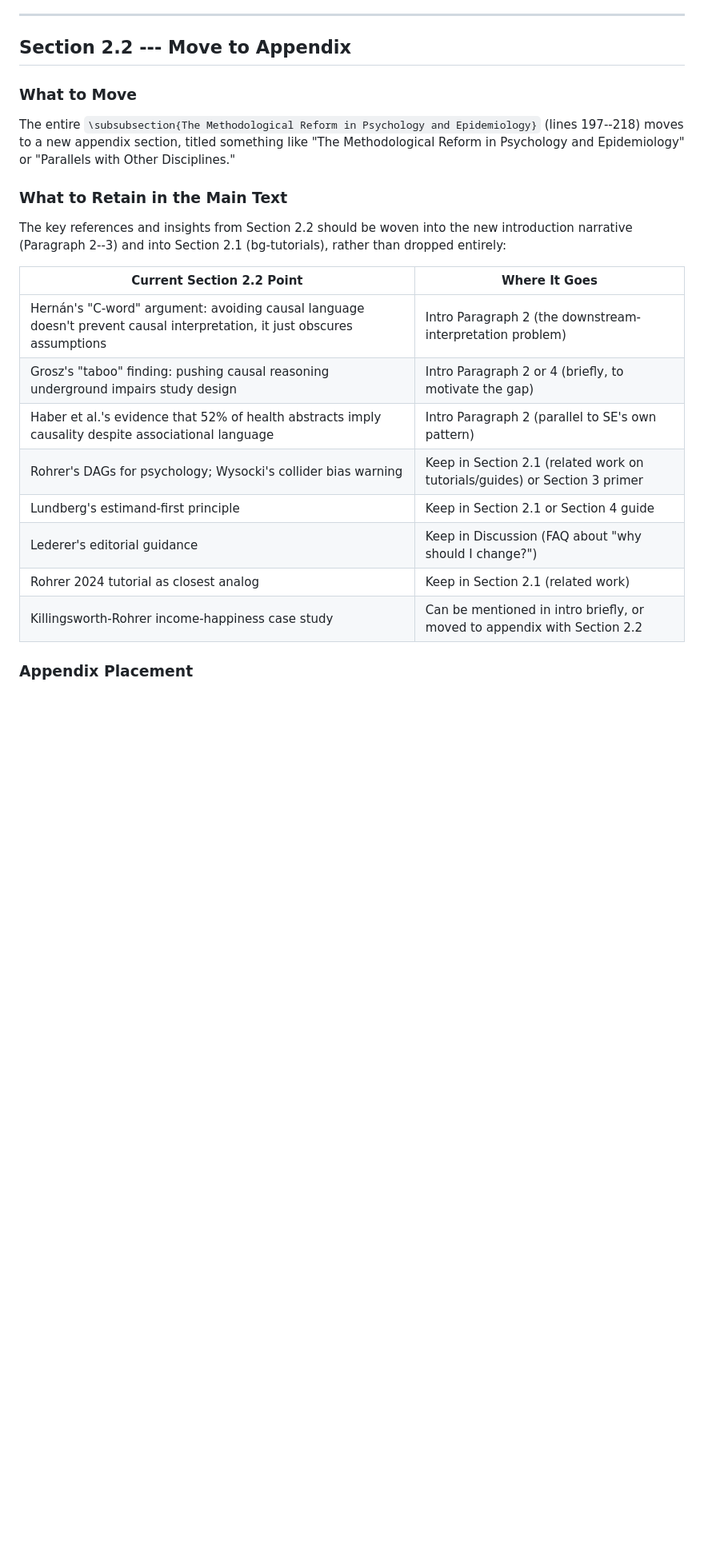
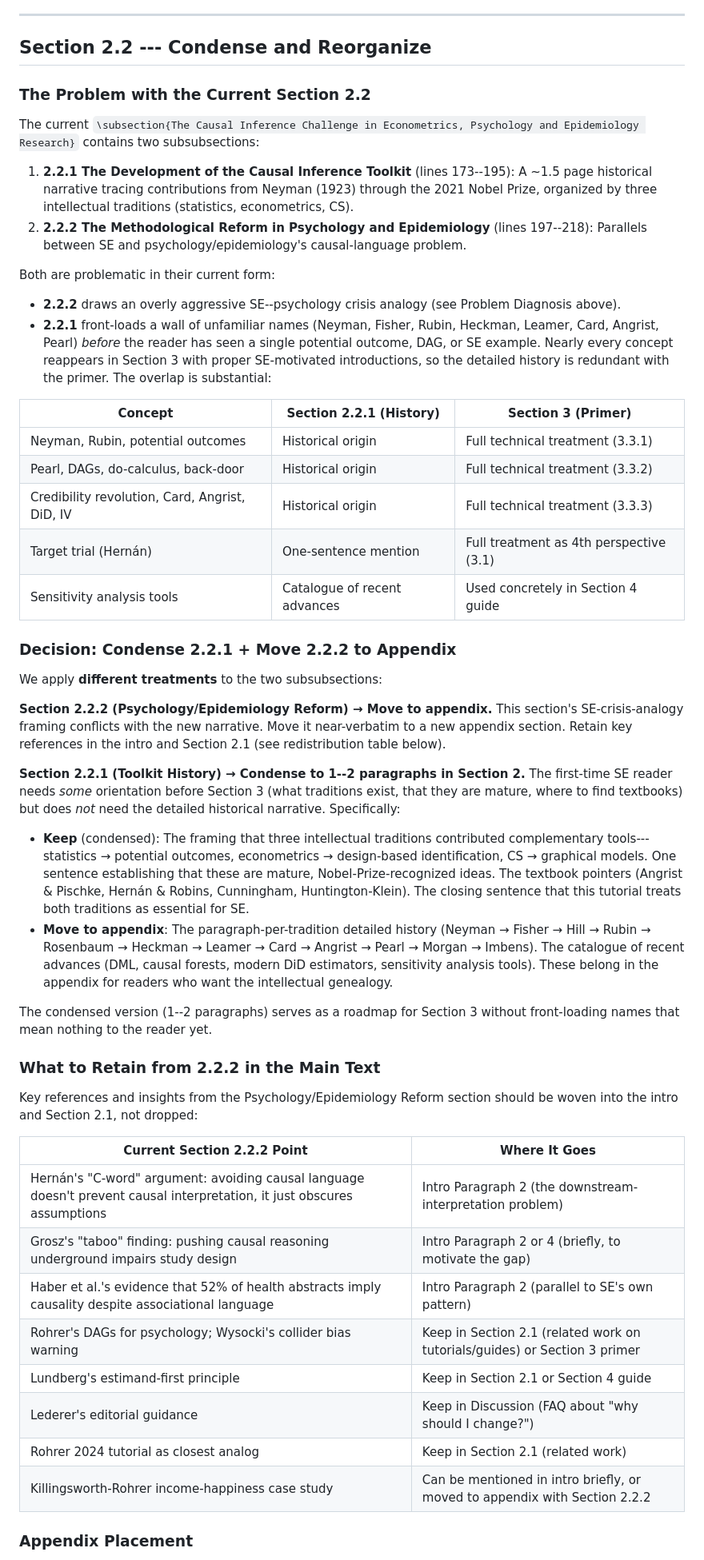
Before and after one commit to hehao98/CausalityInSE, a Markdown page: plans/20260325 - Revising Abstract and Intro Framing.md, the part around one of its changes. Shown at 80% size. Rendered like a GitHub page; blank space fills up the shorter version.

```diff
--- a/plans/20260325 - Revising Abstract and Intro Framing.md
+++ b/plans/20260325 - Revising Abstract and Intro Framing.md
@@ -81,28 +81,55 @@ Rewrite to:
 
 ---
 
-## Section 2.2 --- Move to Appendix
+## Section 2.2 --- Condense and Reorganize
 
-### What to Move
+### The Problem with the Current Section 2.2
 
-The entire `\subsubsection{The Methodological Reform in Psychology and Epidemiology}` (lines 197--218) moves to a new appendix section, titled something like "The Methodological Reform in Psychology and Epidemiology" or "Parallels with Other Disciplines."
+The current `\subsection{The Causal Inference Challenge in Econometrics, Psychology and Epidemiology Research}` contains two subsubsections:
 
-### What to Retain in the Main Text
+1. **2.2.1 The Development of the Causal Inference Toolkit** (lines 173--195): A ~1.5 page historical narrative tracing contributions from Neyman (1923) through the 2021 Nobel Prize, organized by three intellectual traditions (statistics, econometrics, CS).
+2. **2.2.2 The Methodological Reform in Psychology and Epidemiology** (lines 197--218): Parallels between SE and psychology/epidemiology's causal-language problem.
 
-The key references and insights from Section 2.2 should be woven into the new introduction narrative (Paragraph 2--3) and into Section 2.1 (bg-tutorials), rather than dropped entirely:
+Both are problematic in their current form:
 
+- **2.2.2** draws an overly aggressive SE--psychology crisis analogy (see Problem Diagnosis above).
+- **2.2.1** front-loads a wall of unfamiliar names (Neyman, Fisher, Rubin, Heckman, Leamer, Card, Angrist, Pearl) *before* the reader has seen a single potential outcome, DAG, or SE example. Nearly every concept reappears in Section 3 with proper SE-motivated introductions, so the detailed history is redundant with the primer. The overlap is substantial:
 
-| Current Section 2.2 Point                                                                                                | Where It Goes                                                              |
-| ------------------------------------------------------------------------------------------------------------------------ | -------------------------------------------------------------------------- |
-| Hernán's "C-word" argument: avoiding causal language doesn't prevent causal interpretation, it just obscures assumptions | Intro Paragraph 2 (the downstream-interpretation problem)                  |
-| Grosz's "taboo" finding: pushing causal reasoning underground impairs study design                                       | Intro Paragraph 2 or 4 (briefly, to motivate the gap)                      |
-| Haber et al.'s evidence that 52% of health abstracts imply causality despite associational language                      | Intro Paragraph 2 (parallel to SE's own pattern)                           |
-| Rohrer's DAGs for psychology; Wysocki's collider bias warning                                                            | Keep in Section 2.1 (related work on tutorials/guides) or Section 3 primer |
-| Lundberg's estimand-first principle                                                                                      | Keep in Section 2.1 or Section 4 guide                                     |
-| Lederer's editorial guidance                                                                                             | Keep in Discussion (FAQ about "why should I change?")                      |
-| Rohrer 2024 tutorial as closest analog                                                                                   | Keep in Section 2.1 (related work)                                         |
-| Killingsworth-Rohrer income-happiness case study                                                                         | Can be mentioned in intro briefly, or moved to appendix with Section 2.2   |
+| Concept | Section 2.2.1 (History) | Section 3 (Primer) |
+|---|---|---|
+| Neyman, Rubin, potential outcomes | Historical origin | Full technical treatment (3.3.1) |
+| Pearl, DAGs, do-calculus, back-door | Historical origin | Full technical treatment (3.3.2) |
+| Credibility revolution, Card, Angrist, DiD, IV | Historical origin | Full technical treatment (3.3.3) |
+| Target trial (Hernán) | One-sentence mention | Full treatment as 4th perspective (3.1) |
+| Sensitivity analysis tools | Catalogue of recent advances | Used concretely in Section 4 guide |
 
+### Decision: Condense 2.2.1 + Move 2.2.2 to Appendix
+
+We apply **different treatments** to the two subsubsections:
+
+**Section 2.2.2 (Psychology/Epidemiology Reform) → Move to appendix.** This section's SE-crisis-analogy framing conflicts with the new narrative. Move it near-verbatim to a new appendix section. Retain key references in the intro and Section 2.1 (see redistribution table below).
+
+**Section 2.2.1 (Toolkit History) → Condense to 1--2 paragraphs in Section 2.** The first-time SE reader needs *some* orientation before Section 3 (what traditions exist, that they are mature, where to find textbooks) but does *not* need the detailed historical narrative. Specifically:
+
+- **Keep** (condensed): The framing that three intellectual traditions contributed complementary tools---statistics → potential outcomes, econometrics → design-based identification, CS → graphical models. One sentence establishing that these are mature, Nobel-Prize-recognized ideas. The textbook pointers (Angrist & Pischke, Hernán & Robins, Cunningham, Huntington-Klein). The closing sentence that this tutorial treats both traditions as essential for SE.
+- **Move to appendix**: The paragraph-per-tradition detailed history (Neyman → Fisher → Hill → Rubin → Rosenbaum → Heckman → Leamer → Card → Angrist → Pearl → Morgan → Imbens). The catalogue of recent advances (DML, causal forests, modern DiD estimators, sensitivity analysis tools). These belong in the appendix for readers who want the intellectual genealogy.
+
+The condensed version (1--2 paragraphs) serves as a roadmap for Section 3 without front-loading names that mean nothing to the reader yet.
+
+### What to Retain from 2.2.2 in the Main Text
+
+Key references and insights from the Psychology/Epidemiology Reform section should be woven into the intro and Section 2.1, not dropped:
+
+| Current Section 2.2.2 Point | Where It Goes |
+|---|---|
+| Hernán's "C-word" argument: avoiding causal language doesn't prevent causal interpretation, it just obscures assumptions | Intro Paragraph 2 (the downstream-interpretation problem) |
+| Grosz's "taboo" finding: pushing causal reasoning underground impairs study design | Intro Paragraph 2 or 4 (briefly, to motivate the gap) |
+| Haber et al.'s evidence that 52% of health abstracts imply causality despite associational language | Intro Paragraph 2 (parallel to SE's own pattern) |
+| Rohrer's DAGs for psychology; Wysocki's collider bias warning | Keep in Section 2.1 (related work on tutorials/guides) or Section 3 primer |
+| Lundberg's estimand-first principle | Keep in Section 2.1 or Section 4 guide |
+| Lederer's editorial guidance | Keep in Discussion (FAQ about "why should I change?") |
+| Rohrer 2024 tutorial as closest analog | Keep in Section 2.1 (related work) |
+| Killingsworth-Rohrer income-happiness case study | Can be mentioned in intro briefly, or moved to appendix with Section 2.2.2 |
 
 ### Appendix Placement
 
```
Also changed, not shown: other parts of plans/20260325 - Revising Abstract and Intro Framing.md (+20 -12 lines).
